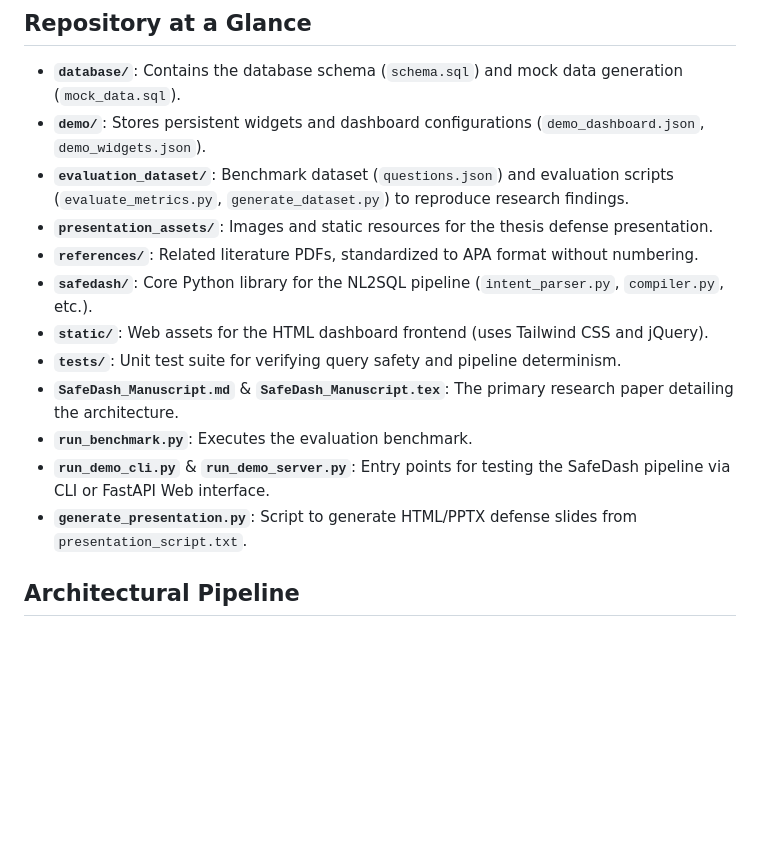
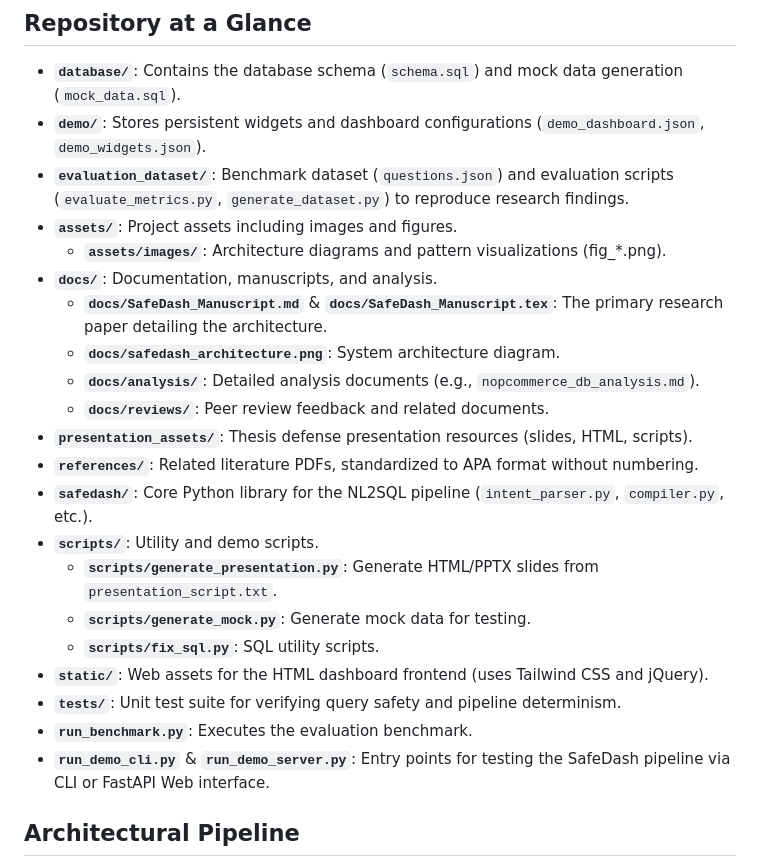
Before and after one commit to md-riaz/AEGIS-Research, a Markdown page: README.md, the part around the change. Rendered like a GitHub page; blank space fills up the shorter version.

```diff
--- a/README.md
+++ b/README.md
@@ -13,15 +13,24 @@ This repository contains the codebase that accompanies my academic manuscript, p
 - **`database/`**: Contains the database schema (`schema.sql`) and mock data generation (`mock_data.sql`).
 - **`demo/`**: Stores persistent widgets and dashboard configurations (`demo_dashboard.json`, `demo_widgets.json`).
 - **`evaluation_dataset/`**: Benchmark dataset (`questions.json`) and evaluation scripts (`evaluate_metrics.py`, `generate_dataset.py`) to reproduce research findings.
-- **`presentation_assets/`**: Images and static resources for the thesis defense presentation.
+- **`assets/`**: Project assets including images and figures.
+  - **`assets/images/`**: Architecture diagrams and pattern visualizations (fig_*.png).
+- **`docs/`**: Documentation, manuscripts, and analysis.
+  - **`docs/SafeDash_Manuscript.md`** & **`docs/SafeDash_Manuscript.tex`**: The primary research paper detailing the architecture.
+  - **`docs/safedash_architecture.png`**: System architecture diagram.
+  - **`docs/analysis/`**: Detailed analysis documents (e.g., `nopcommerce_db_analysis.md`).
+  - **`docs/reviews/`**: Peer review feedback and related documents.
+- **`presentation_assets/`**: Thesis defense presentation resources (slides, HTML, scripts).
 - **`references/`**: Related literature PDFs, standardized to APA format without numbering.
 - **`safedash/`**: Core Python library for the NL2SQL pipeline (`intent_parser.py`, `compiler.py`, etc.).
+- **`scripts/`**: Utility and demo scripts.
+  - **`scripts/generate_presentation.py`**: Generate HTML/PPTX slides from `presentation_script.txt`.
+  - **`scripts/generate_mock.py`**: Generate mock data for testing.
+  - **`scripts/fix_sql.py`**: SQL utility scripts.
 - **`static/`**: Web assets for the HTML dashboard frontend (uses Tailwind CSS and jQuery).
 - **`tests/`**: Unit test suite for verifying query safety and pipeline determinism.
-- **`SafeDash_Manuscript.md`** & **`SafeDash_Manuscript.tex`**: The primary research paper detailing the architecture.
 - **`run_benchmark.py`**: Executes the evaluation benchmark.
 - **`run_demo_cli.py`** & **`run_demo_server.py`**: Entry points for testing the SafeDash pipeline via CLI or FastAPI Web interface.
-- **`generate_presentation.py`**: Script to generate HTML/PPTX defense slides from `presentation_script.txt`.
 
 ## Architectural Pipeline
 
```
Also changed, not shown: assets/images/fig_architecture.png (renamed from fig_architecture.png), assets/images/fig_lego_modularity.png (renamed from fig_lego_modularity.png), assets/images/fig_patterns.png (renamed from fig_patterns.png), assets/images/fig_vocab_injection.png (renamed from fig_vocab_injection.png), docs/SafeDash_Manuscript.md (renamed from SafeDash_Manuscript.md), docs/analysis/nopcommerce_db_analysis.md (renamed from nopcommerce_db_analysis.md), docs/safedash_architecture.png (renamed from safedash_architecture.png), 22 other files.
